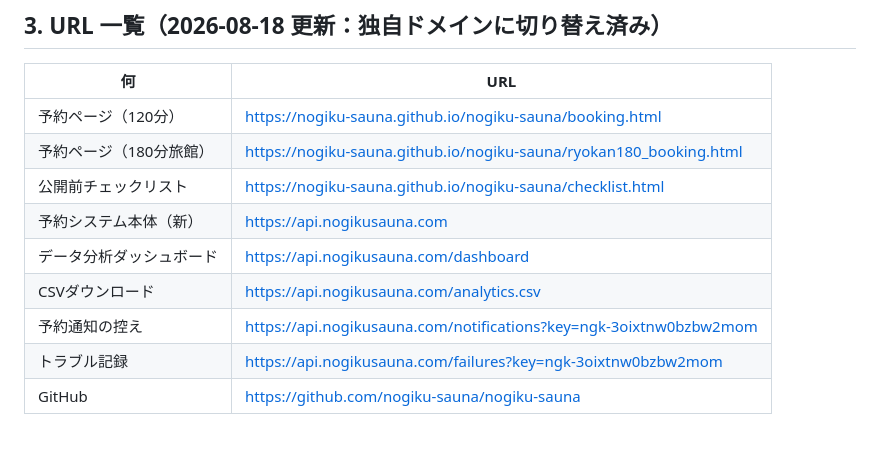
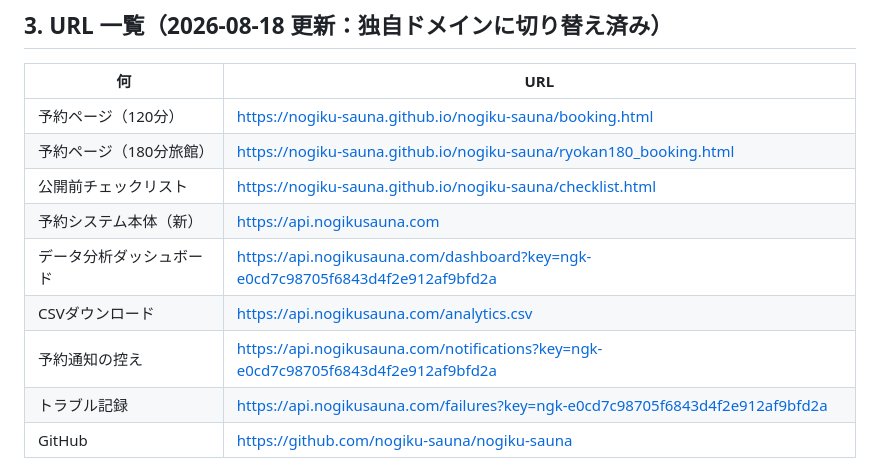
Before and after one commit to nogiku-sauna/nogiku-sauna, a Markdown page: PROGRESS.md, the part around one of its changes. Drawn GitHub-style; blank space fills up the shorter version.

Commit message:
Revise URLs and document site audit findings
Updated URLs for data analysis dashboard and notifications. Added site audit findings and actions taken, including security issues and planned updates.

```diff
--- a/PROGRESS.md
+++ b/PROGRESS.md
@@ -71,10 +71,10 @@ Square の標準予約ページの代わりになる、**自社の予約サイ
 | 予約ページ（180分旅館） | https://nogiku-sauna.github.io/nogiku-sauna/ryokan180_booking.html |
 | 公開前チェックリスト | https://nogiku-sauna.github.io/nogiku-sauna/checklist.html |
 | 予約システム本体（新） | https://api.nogikusauna.com |
-| データ分析ダッシュボード | https://api.nogikusauna.com/dashboard |
+| データ分析ダッシュボード | https://api.nogikusauna.com/dashboard?key=ngk-e0cd7c98705f6843d4f2e912af9bfd2a |
 | CSVダウンロード | https://api.nogikusauna.com/analytics.csv |
-| 予約通知の控え | https://api.nogikusauna.com/notifications?key=ngk-3oixtnw0bzbw2mom |
-| トラブル記録 | https://api.nogikusauna.com/failures?key=ngk-3oixtnw0bzbw2mom |
+| 予約通知の控え | https://api.nogikusauna.com/notifications?key=ngk-e0cd7c98705f6843d4f2e912af9bfd2a |
+| トラブル記録 | https://api.nogikusauna.com/failures?key=ngk-e0cd7c98705f6843d4f2e912af9bfd2a |
 | GitHub | https://github.com/nogiku-sauna/nogiku-sauna |
 
 ⚠️ 古いURL（162-43-28-12.nip.io）はもう使わないこと。
```
Also changed, not shown: other parts of PROGRESS.md (+44 -1 lines).
